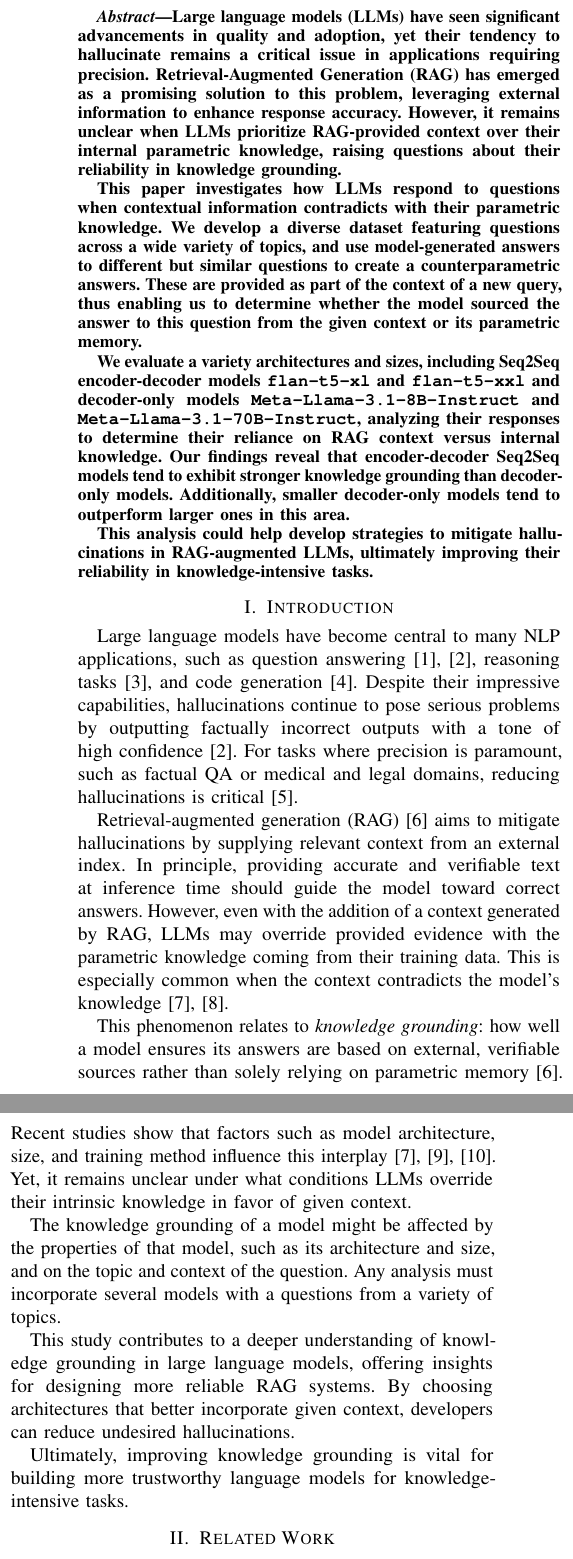
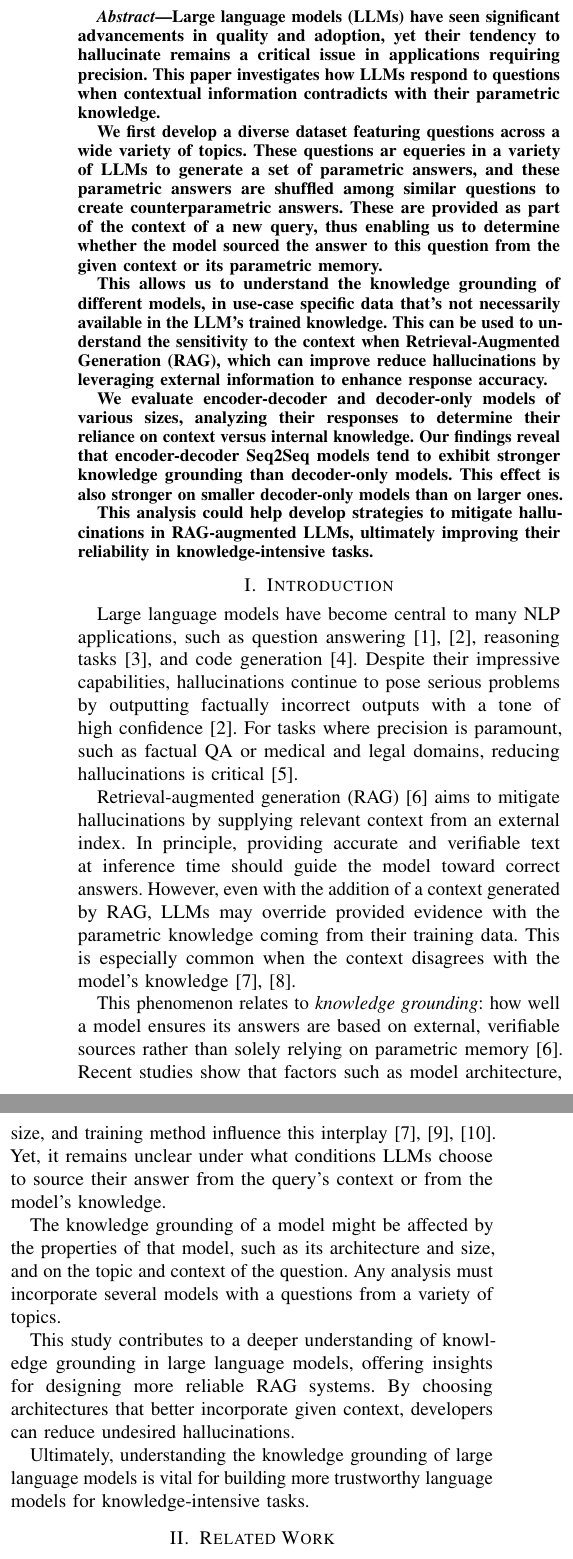
Before and after one commit to mfixman/rag-thesis, a LaTeX paper (IJCNN_2025/knowledge_grounding.tex, which reads IJCNN_2025/abstract.tex, IJCNN_2025/introduction.tex): two parts of the columns of page 1 of 7, joined at a grey line, cut so that both start at the same text. Compiled offline with pdfLaTeX.

Commit message:
Many minor changes.

```diff
--- a/IJCNN_2025/abstract.tex
+++ b/IJCNN_2025/abstract.tex
@@ -1,13 +1,15 @@
 Large language models (LLMs) have seen significant advancements in quality and adoption, yet their tendency to hallucinate remains a critical issue in applications requiring precision.
-Retrieval-Augmented Generation (RAG) has emerged as a promising solution to this problem, leveraging external information to enhance response accuracy.
-However, it remains unclear when LLMs prioritize RAG-provided context over their internal parametric knowledge, raising questions about their reliability in knowledge grounding.
+This paper investigates how LLMs respond to questions when contextual information contradicts with their parametric knowledge.
 
-This paper investigates how LLMs respond to questions when contextual information contradicts with their parametric knowledge.
-We develop a diverse dataset featuring questions across a wide variety of topics, and use model-generated answers to different but similar questions to create a counterparametric answers.
+We first develop a diverse dataset featuring questions across a wide variety of topics.
+These questions ar equeries in a variety of LLMs to generate a set of parametric answers, and these parametric answers are shuffled among similar questions to create counterparametric answers.
 These are provided as part of the context of a new query, thus enabling us to determine whether the model sourced the answer to this question from the given context or its parametric memory.
 
-We evaluate a variety architectures and sizes, including Seq2Seq encoder-decoder models \smallflan{} and \bigflan{} and decoder-only models \smallllama{} and \bigllama{}, analyzing their responses to determine their reliance on RAG context versus internal knowledge.
+This allows us to understand the knowledge grounding of different models, in use-case specific data that's not necessarily available in the LLM's trained knowledge.
+This can be used to understand the sensitivity to the context when Retrieval-Augmented Generation (RAG), which can improve reduce hallucinations by leveraging external information to enhance response accuracy.
+
+We evaluate encoder-decoder and decoder-only models of various sizes, analyzing their responses to determine their reliance on context versus internal knowledge.
 Our findings reveal that encoder-decoder Seq2Seq models tend to exhibit stronger knowledge grounding than decoder-only models.
-Additionally, smaller decoder-only models tend to outperform larger ones in this area.
+This effect is also stronger on smaller decoder-only models than on larger ones.
 
 This analysis could help develop strategies to mitigate hallucinations in RAG-augmented LLMs, ultimately improving their reliability in knowledge-intensive tasks.
--- a/IJCNN_2025/introduction.tex
+++ b/IJCNN_2025/introduction.tex
@@ -7,11 +7,11 @@ For tasks where precision is paramount, such as factual QA or medical and legal
 Retrieval-augmented generation (RAG)~\cite{rag} aims to mitigate hallucinations by supplying relevant context from an external index.
 In principle, providing accurate and verifiable text at inference time should guide the model toward correct answers.
 However, even with the addition of a context generated by RAG, LLMs may override provided evidence with the parametric knowledge coming from their training data.
-This is especially common when the context contradicts the model's knowledge~\cite{factual_recall,ragged}.
+This is especially common when the context disagrees with the model's knowledge~\cite{factual_recall,ragged}.
 
 This phenomenon relates to \emph{knowledge grounding}: how well a model ensures its answers are based on external, verifiable sources rather than solely relying on parametric memory~\cite{rag}.
 Recent studies show that factors such as model architecture, size, and training method influence this interplay~\cite{factual_recall,flant5,llama}.
-Yet, it remains unclear under what conditions LLMs override their intrinsic knowledge in favor of given context.
+Yet, it remains unclear under what conditions LLMs choose to source their answer from the query's context or from the model's knowledge.
 
 The knowledge grounding of a model might be affected by the properties of that model, such as its architecture and size, and on the topic and context of the question.
 Any analysis must incorporate several models with a questions from a variety of topics.
@@ -29,4 +29,4 @@ Any analysis must incorporate several models with a questions from a variety of
 This study contributes to a deeper understanding of knowledge grounding in large language models, offering insights for designing more reliable RAG systems.
 By choosing architectures that better incorporate given context, developers can reduce undesired hallucinations.
 
-Ultimately, improving knowledge grounding is vital for building more trustworthy language models for knowledge-intensive tasks.
+Ultimately, understanding the knowledge grounding of large language models is vital for building more trustworthy language models for knowledge-intensive tasks.
```
Also changed, not shown: IJCNN_2025/counterparametric_example.tex (+2 -4 lines), IJCNN_2025/methodology.tex (+1 -1 lines), IJCNN_2025/tex/knowledge_grounding.pdf.
